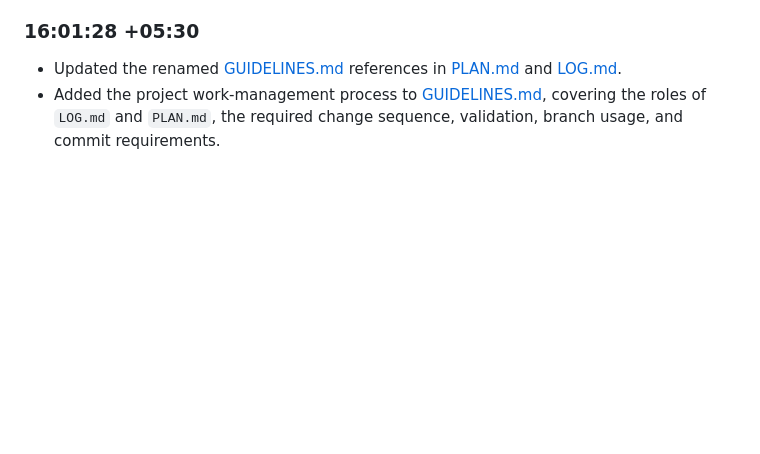
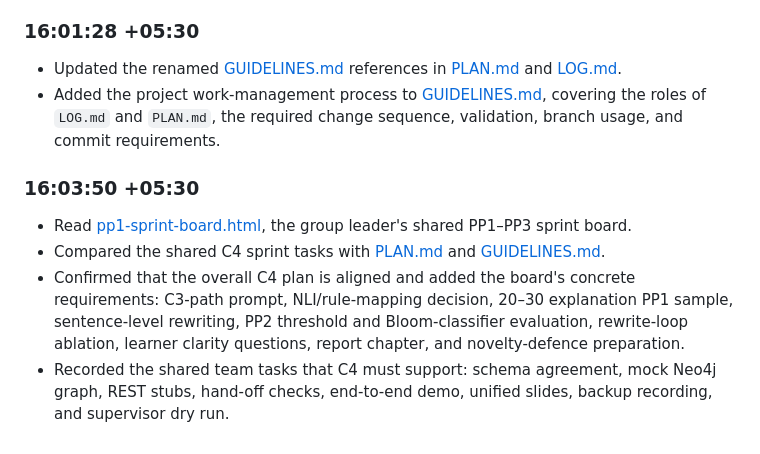
Before and after one commit to imasharanasinghe/J26-DS-353, a Markdown page: LOG.md, the part around the change. Rendered like a GitHub page; blank space fills up the shorter version.

```diff
--- a/LOG.md
+++ b/LOG.md
@@ -43,3 +43,9 @@ This log records the work completed for Component 4 and the associated project a
 ### 16:01:28 +05:30
 - Updated the renamed [GUIDELINES.md](./GUIDELINES.md) references in [PLAN.md](./PLAN.md) and [LOG.md](./LOG.md).
 - Added the project work-management process to [GUIDELINES.md](./GUIDELINES.md), covering the roles of `LOG.md` and `PLAN.md`, the required change sequence, validation, branch usage, and commit requirements.
+
+### 16:03:50 +05:30
+- Read [pp1-sprint-board.html](./pp1-sprint-board.html), the group leader's shared PP1–PP3 sprint board.
+- Compared the shared C4 sprint tasks with [PLAN.md](./PLAN.md) and [GUIDELINES.md](./GUIDELINES.md).
+- Confirmed that the overall C4 plan is aligned and added the board's concrete requirements: C3-path prompt, NLI/rule-mapping decision, 20–30 explanation PP1 sample, sentence-level rewriting, PP2 threshold and Bloom-classifier evaluation, rewrite-loop ablation, learner clarity questions, report chapter, and novelty-defence preparation.
+- Recorded the shared team tasks that C4 must support: schema agreement, mock Neo4j graph, REST stubs, hand-off checks, end-to-end demo, unified slides, backup recording, and supervisor dry run.
```
Also changed, not shown: GUIDELINES.md (+25 -0 lines), PLAN.md (+29 -0 lines).
